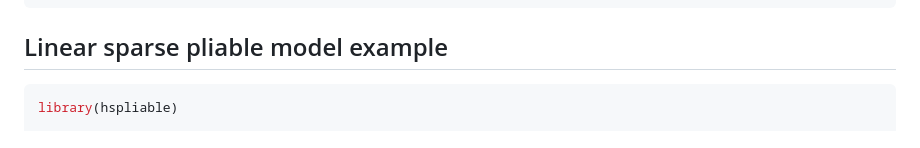
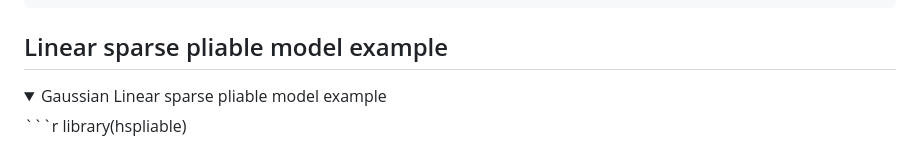
Before and after one commit to tienmt/hspliable, a Markdown page: README.md, the part around the change. GitHub-like rendering; folded sections open.

Commit message:
Update README with Gaussian model example
Added Gaussian Linear sparse pliable model example to README.

````diff
--- a/README.md
+++ b/README.md
@@ -23,6 +23,9 @@ devtools::install_github(
 )
 ```
 ## Linear sparse pliable model example
+<details>
+
+<summary>Gaussian Linear sparse pliable model example</summary>
 ```r
 library(hspliable)
 
````
